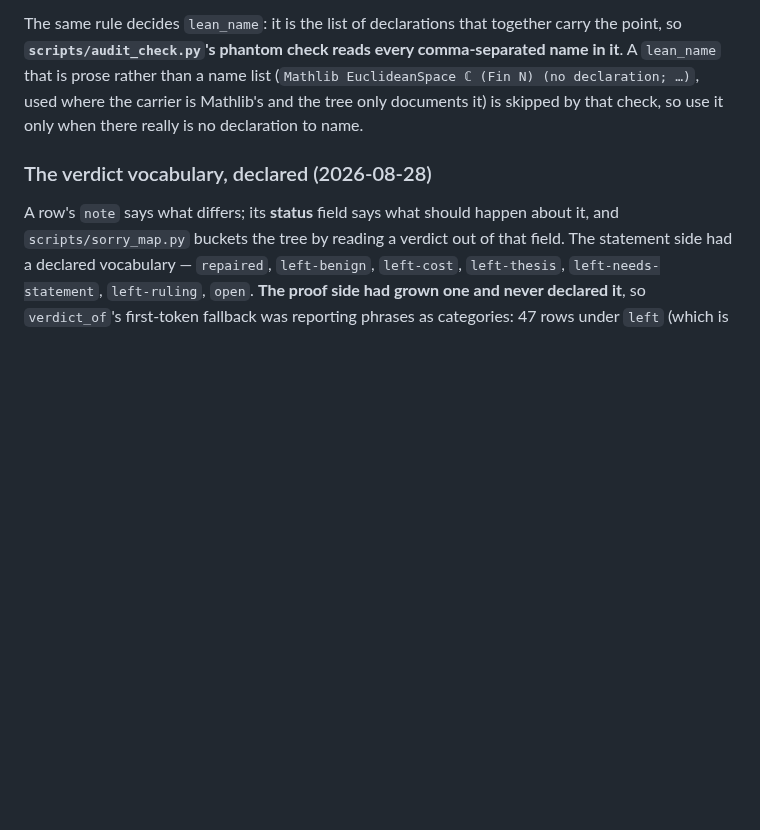
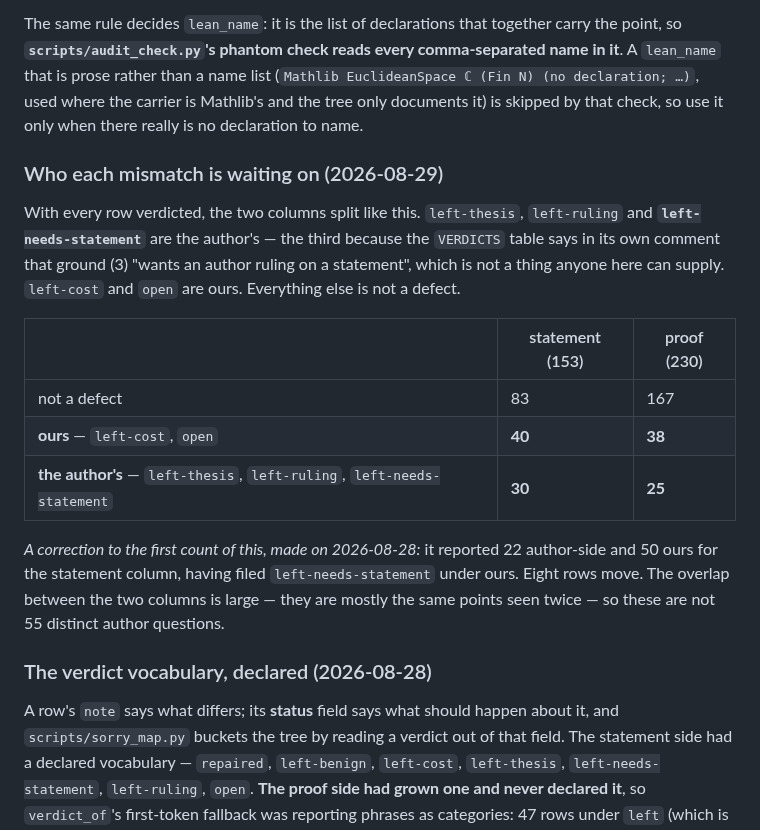
Before and after one commit to westerbaan/theses, a Markdown page: lean/docs/STATEMENT-AUDIT.md, the part around the change. GitHub-like rendering; blank space fills up the shorter version.

Commit message:
correction: 30 of the statement mismatches are the author's, not 22
Yesterday's count put `left-needs-statement` under "ours". It is not.  The
`VERDICTS` table says in its own comment that ground (3) "wants an author ruling
on a statement", which is not something anyone here can supply. Eight rows move.

| | statement (153) | proof (230) |
|---|---|---|
| not a defect | 83 | 167 |
| ours — `left-cost`, `open` | **40** | **38** |
| the author's — `left-thesis`, `left-ruling`, `left-needs-statement` | **30** | **25** |

The overlap between the columns is large — they are mostly the same points seen
twice — so these are not 55 distinct author questions. Written into
`STATEMENT-AUDIT.md` so the split is recorded rather than recomputed each time.

Co-Authored-By: Claude Opus 5 (1M context) <noreply@anthropic.com>
Claude-Session: https://claude.ai/code/session_01AAVNhZNYdfF67S69bFZHu1

```diff
--- a/lean/docs/STATEMENT-AUDIT.md
+++ b/lean/docs/STATEMENT-AUDIT.md
@@ -105,6 +105,26 @@ every comma-separated name in it**.  A `lean_name` that is prose rather than
 a name list (`Mathlib EuclideanSpace ℂ (Fin N) (no declaration; …)`, used
 where the carrier is Mathlib's and the tree only documents it) is skipped by
 that check, so use it only when there really is no declaration to name.
+
+### Who each mismatch is waiting on (2026-08-29)
+
+With every row verdicted, the two columns split like this.  `left-thesis`,
+`left-ruling` and **`left-needs-statement`** are the author's — the third
+because the `VERDICTS` table says in its own comment that ground (3) "wants an
+author ruling on a statement", which is not a thing anyone here can supply.
+`left-cost` and `open` are ours.  Everything else is not a defect.
+
+| | statement (153) | proof (230) |
+|---|---|---|
+| not a defect | 83 | 167 |
+| **ours** — `left-cost`, `open` | **40** | **38** |
+| **the author's** — `left-thesis`, `left-ruling`, `left-needs-statement` | **30** | **25** |
+
+*A correction to the first count of this, made on 2026-08-28:* it reported 22
+author-side and 50 ours for the statement column, having filed
+`left-needs-statement` under ours.  Eight rows move.  The overlap between the
+two columns is large — they are mostly the same points seen twice — so these are
+not 55 distinct author questions.
 
 ### The verdict vocabulary, declared (2026-08-28)
 
```
